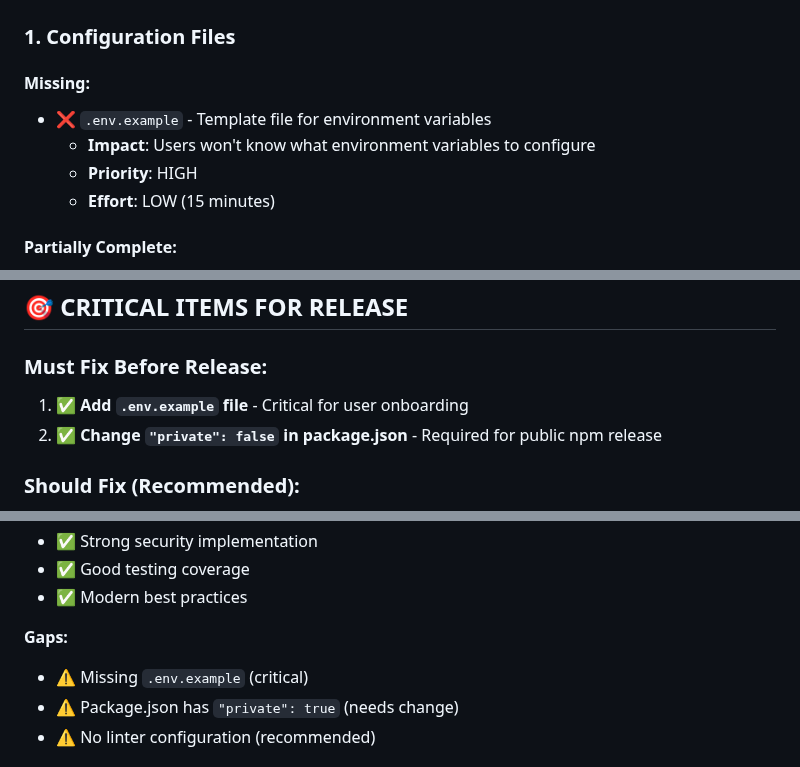
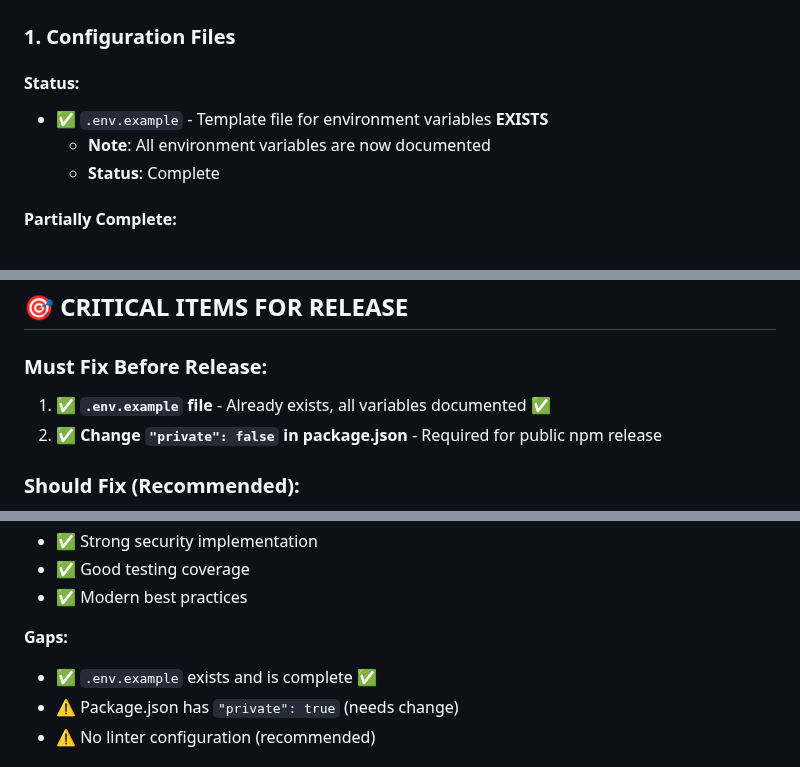
Before and after one commit to washington-shoji/fastify-api-server-template, a Markdown page: docs/RELEASE_READINESS.md, 3 parts joined by grey strips. Drawn GitHub-style.

Commit message:
docs: update RELEASE_READINESS.md - .env.example already exists

```diff
--- a/docs/RELEASE_READINESS.md
+++ b/docs/RELEASE_READINESS.md
@@ -91,12 +91,11 @@
 
 ### 1. **Configuration Files**
 
-#### Missing:
+#### Status:
 
-- ❌ `.env.example` - Template file for environment variables
-  - **Impact**: Users won't know what environment variables to configure
-  - **Priority**: HIGH
-  - **Effort**: LOW (15 minutes)
+- ✅ `.env.example` - Template file for environment variables **EXISTS**
+  - **Note**: All environment variables are now documented
+  - **Status**: Complete
 
 #### Partially Complete:
 
@@ -174,7 +173,7 @@
 
 ### Must Fix Before Release:
 
-1. ✅ **Add `.env.example` file** - Critical for user onboarding
+1. ✅ **`.env.example` file** - Already exists, all variables documented ✅
 2. ✅ **Change `"private": false` in package.json** - Required for public npm release
 
 ### Should Fix (Recommended):
@@ -205,7 +204,7 @@
 
 **Gaps:**
 
-- ⚠️ Missing `.env.example` (critical)
+- ✅ `.env.example` exists and is complete ✅
 - ⚠️ Package.json has `"private": true` (needs change)
 - ⚠️ No linter configuration (recommended)
 
```
Also changed, not shown: other parts of docs/RELEASE_READINESS.md (+1 -1 lines).
